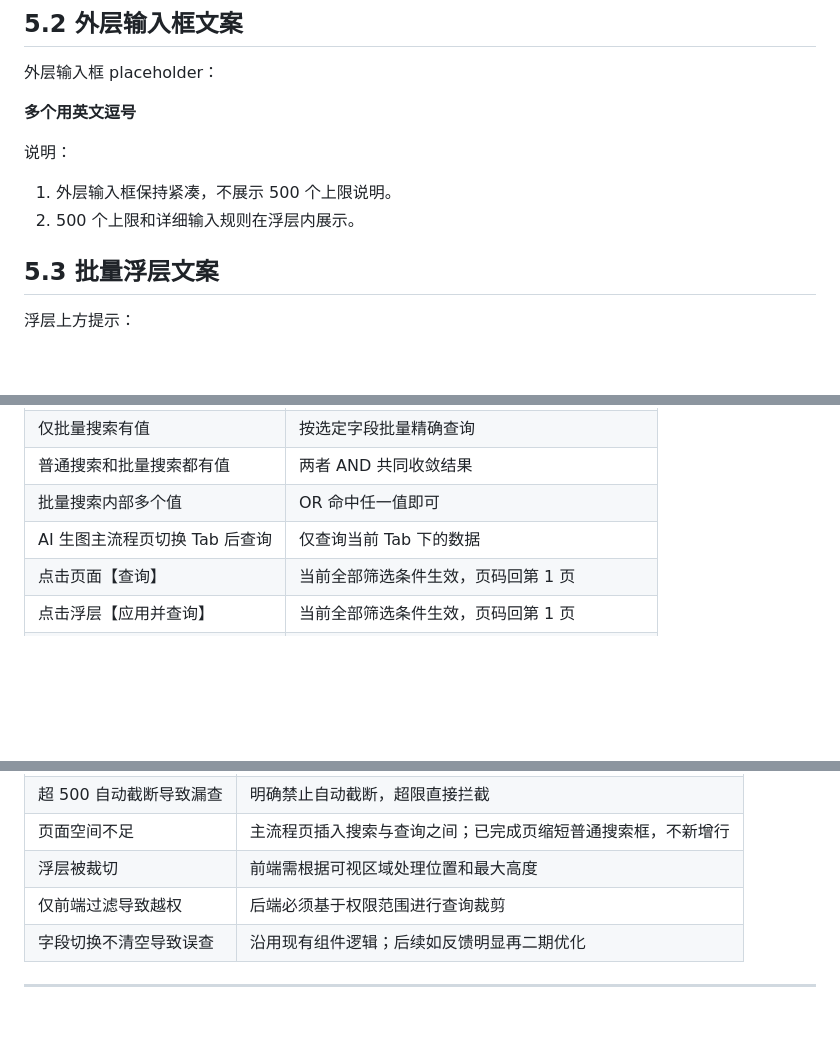
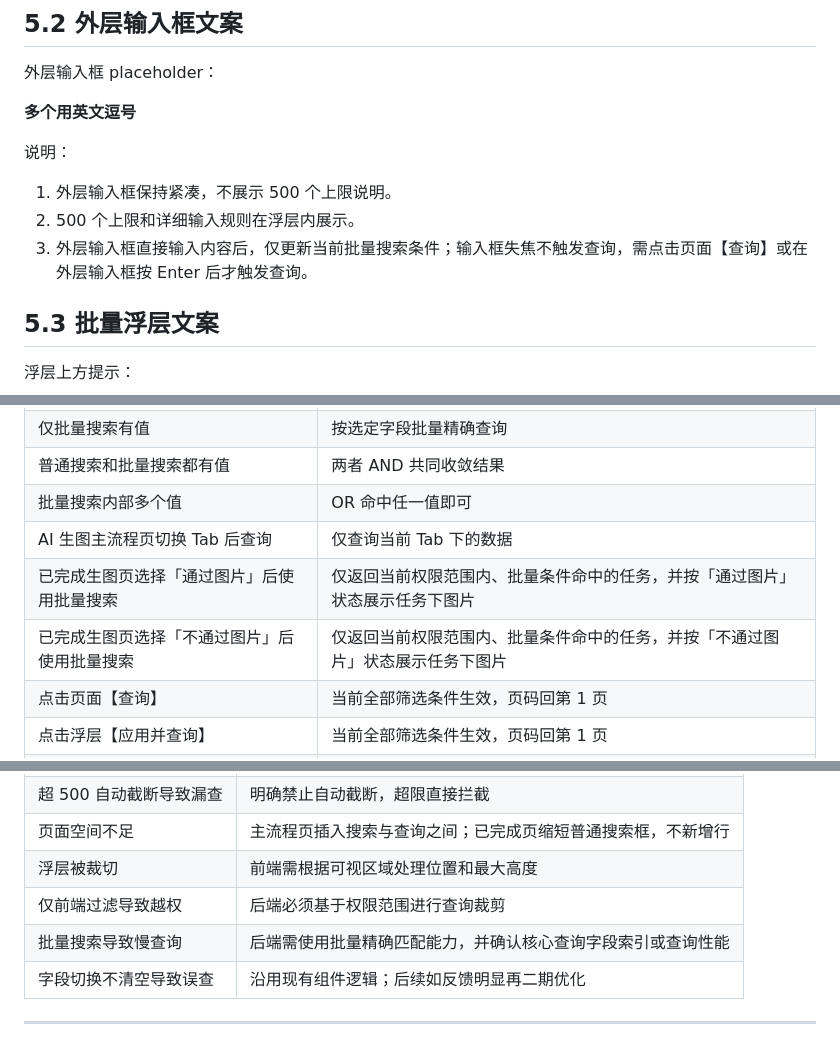
Before and after one commit to xuqiang97/ai_image_batch_search, a Markdown page: README.md, 3 parts joined by grey strips. GitHub-like rendering; blank space fills up the shorter version.

```diff
--- a/README.md
+++ b/README.md
@@ -175,6 +175,7 @@
 
 1. 外层输入框保持紧凑，不展示 500 个上限说明。
 2. 500 个上限和详细输入规则在浮层内展示。
+3. 外层输入框直接输入内容后，仅更新当前批量搜索条件；输入框失焦不触发查询，需点击页面【查询】或在外层输入框按 Enter 后才触发查询。
 
 ## 5.3 批量浮层文案
 
@@ -536,6 +549,8 @@ Toast 或查询拦截提示可同样使用：
 | 普通搜索和批量搜索都有值 | 两者 AND 共同收敛结果 |
 | 批量搜索内部多个值 | OR 命中任一值即可 |
 | AI 生图主流程页切换 Tab 后查询 | 仅查询当前 Tab 下的数据 |
+| 已完成生图页选择「通过图片」后使用批量搜索 | 仅返回当前权限范围内、批量条件命中的任务，并按「通过图片」状态展示任务下图片 |
+| 已完成生图页选择「不通过图片」后使用批量搜索 | 仅返回当前权限范围内、批量条件命中的任务，并按「不通过图片」状态展示任务下图片 |
 | 点击页面【查询】 | 当前全部筛选条件生效，页码回第 1 页 |
 | 点击浮层【应用并查询】 | 当前全部筛选条件生效，页码回第 1 页 |
 | 点击页面【重置】 | 清空普通搜索和批量搜索，批量字段恢复 TaskID |
@@ -563,6 +578,7 @@ Toast 或查询拦截提示可同样使用：
 | 页面空间不足 | 主流程页插入搜索与查询之间；已完成页缩短普通搜索框，不新增行 |
 | 浮层被裁切 | 前端需根据可视区域处理位置和最大高度 |
 | 仅前端过滤导致越权 | 后端必须基于权限范围进行查询裁剪 |
+| 批量搜索导致慢查询 | 后端需使用批量精确匹配能力，并确认核心查询字段索引或查询性能 |
 | 字段切换不清空导致误查 | 沿用现有组件逻辑；后续如反馈明显再二期优化 |
 
 ---
```
Also changed, not shown: other parts of README.md (+17 -5 lines).
